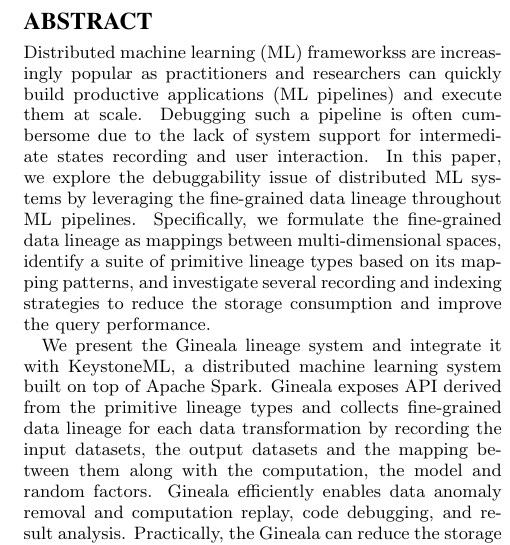
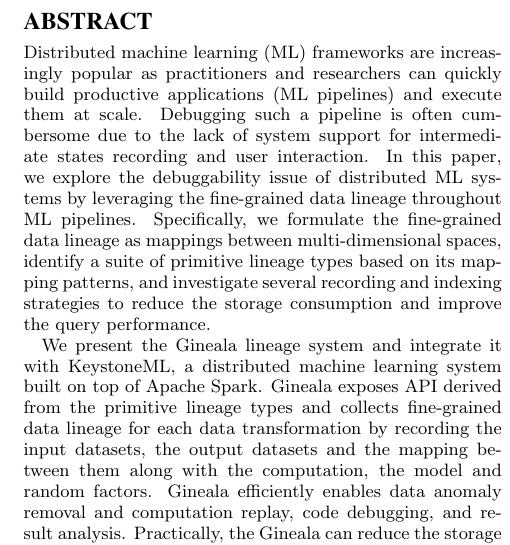
Before and after one commit to luckh2/SIGMOD_2016, a LaTeX paper (Lineage.tex): part of one column of page 1 of 9, cut so that both start at the same text. Compiled offline with pdfLaTeX.

Commit message:
small fix

```diff
--- a/Lineage.tex
+++ b/Lineage.tex
@@ -100,7 +100,7 @@
 \maketitle
 
 \begin{abstract}
-Distributed machine learning (ML) frameworkss are increasingly popular as practitioners and researchers
+Distributed machine learning (ML) frameworks are increasingly popular as practitioners and researchers
 can quickly build productive applications (ML pipelines) and execute them at scale.
 Debugging such a pipeline is often cumbersome due to the lack of system support for
 intermediate states recording and user interaction.
```
